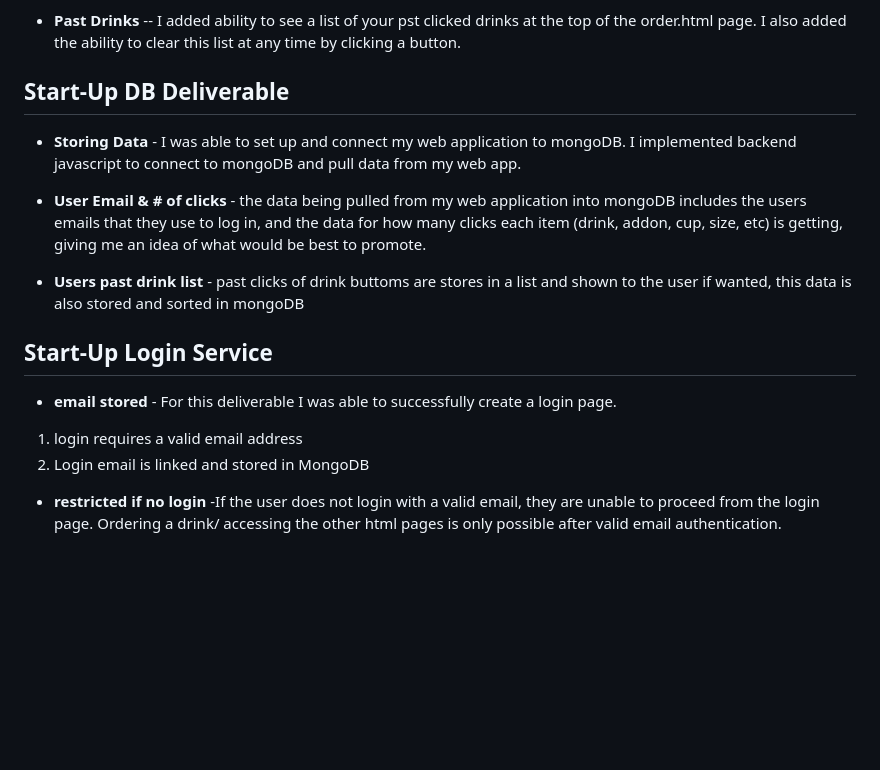
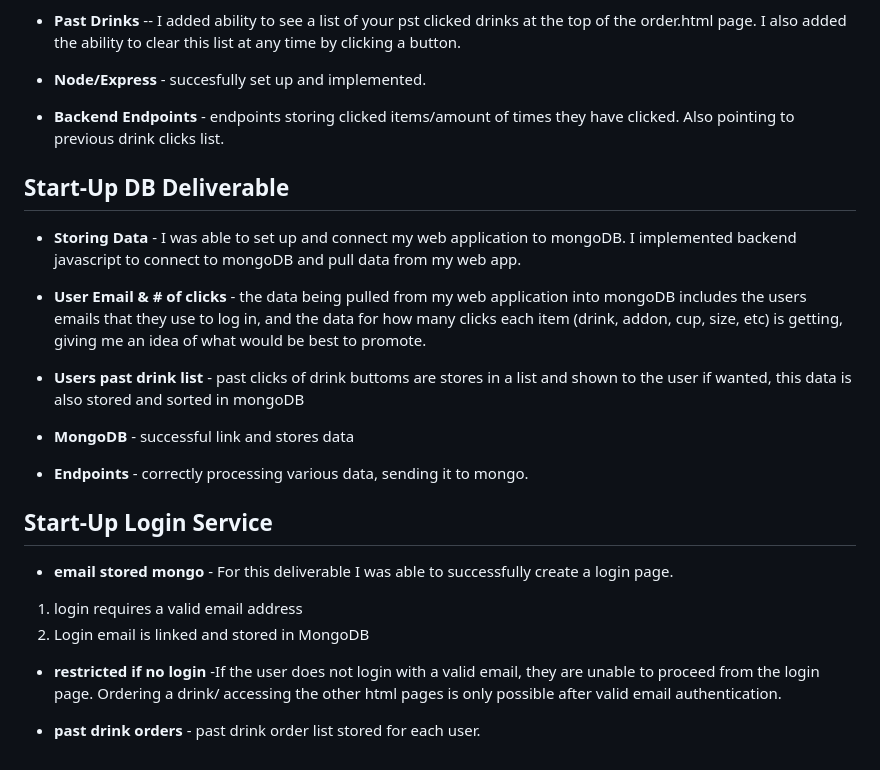
Before and after one commit to Hoosieman/DropByDrip, a Markdown page: README.md, the part around the change. GitHub-like rendering; blank space fills up the shorter version.

Commit message:
Update README.md
Updates to several deliverable implementations

```diff
--- a/README.md
+++ b/README.md
@@ -84,6 +84,10 @@ For this deliverable I implemented by JavaScript so that the application works f
 
 - **Past Drinks** -- I added ability to see a list of your pst clicked drinks at the top of the order.html page. I also added the ability to clear this list at any time by clicking a button.
 
+- **Node/Express** - succesfully set up and implemented.
+
+- **Backend Endpoints** - endpoints storing clicked items/amount of times they have clicked. Also pointing to previous drink clicks list.
+
 
 ## Start-Up DB Deliverable
 
@@ -93,10 +97,17 @@ For this deliverable I implemented by JavaScript so that the application works f
 
 - **Users past drink list** - past clicks of drink buttoms are stores in a list and shown to the user if wanted, this data is also stored and sorted in mongoDB
 
+- **MongoDB** - successful link and stores data
+
+- **Endpoints** - correctly processing various data, sending it to mongo.
+
+
 ## Start-Up Login Service
 
-- **email stored** - For this deliverable I was able to successfully create a login page.
+- **email stored mongo** - For this deliverable I was able to successfully create a login page.
 1. login requires a valid email address
 2. Login email is linked and stored in MongoDB
 
 - **restricted if no login** -If the user does not login with a valid email, they are unable to proceed from the login page. Ordering a drink/ accessing the other html pages is only possible after valid email authentication.
+
+- **past drink orders** - past drink order list stored for each user.
```
